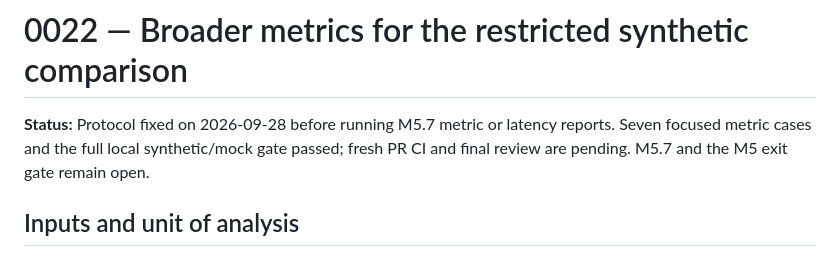
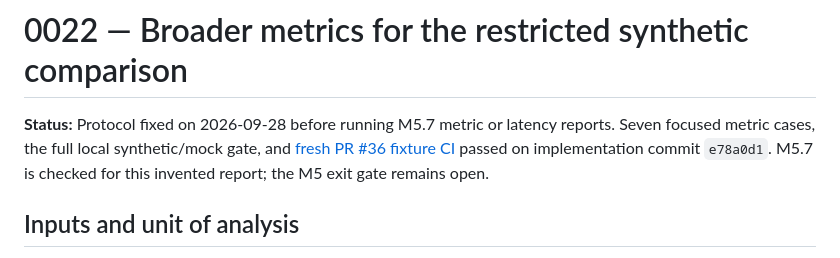
Before and after one commit to OptimumAF/WhatAnimeShouldIWatch, a Markdown page: docs/decisions/0022-synthetic-metric-report.md, the part around the change. GitHub-like rendering.

```diff
--- a/docs/decisions/0022-synthetic-metric-report.md
+++ b/docs/decisions/0022-synthetic-metric-report.md
@@ -1,6 +1,6 @@
 # 0022 — Broader metrics for the restricted synthetic comparison
 
-**Status:** Protocol fixed on 2026-09-28 before running M5.7 metric or latency reports. Seven focused metric cases and the full local synthetic/mock gate passed; fresh PR CI and final review are pending. M5.7 and the M5 exit gate remain open.
+**Status:** Protocol fixed on 2026-09-28 before running M5.7 metric or latency reports. Seven focused metric cases, the full local synthetic/mock gate, and [fresh PR #36 fixture CI](https://github.com/OptimumAF/WhatAnimeShouldIWatch/actions/runs/36392780916) passed on implementation commit `e78a0d1`. M5.7 is checked for this invented report; the M5 exit gate remains open.
 
 ## Inputs and unit of analysis
 
```
Also changed, not shown: docs/DEVELOPMENT_PLAN.md (+5 -2 lines), docs/PROGRESS.md (+4 -4 lines).
